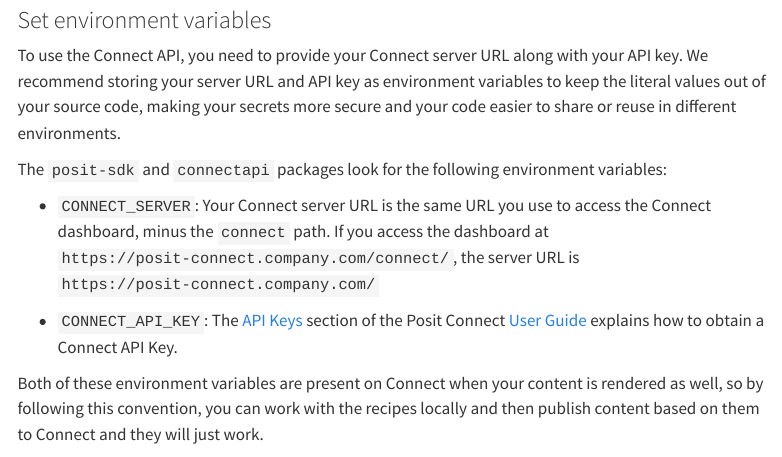
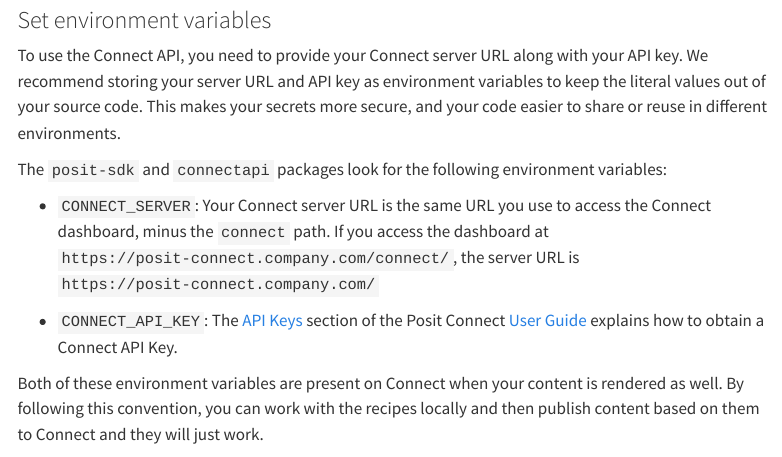
Before and after one commit to posit-dev/connect-cookbook, a Quarto document (index.qmd): the page in a window 1100 px wide, from 1070 px down. Rendered offline with R 4.5, knitr and Pandoc in place of Quarto, with nearby package versions; menus at the side of the page are left out.

Commit message:
Apply suggestions from code review
Co-authored-by: annikakrilov <119340097+annikakrilov@users.noreply.github.com>

```diff
--- a/index.qmd
+++ b/index.qmd
@@ -56,7 +56,7 @@
 ### Set environment variables
 
 To use the Connect API, you need to provide your Connect server URL along with your API key.
-We recommend storing your server URL and API key as environment variables to keep the literal values out of your source code, making your secrets more secure and your code easier to share or reuse in different environments.
+We recommend storing your server URL and API key as environment variables to keep the literal values out of your source code. This makes your secrets more secure, and your code easier to share or reuse in different environments.
 
 The `posit-sdk` and `connectapi` packages look for the following environment variables:
 
@@ -65,7 +65,7 @@
 
 * `CONNECT_API_KEY`: The [API Keys](https://docs.posit.co/connect/user/api-keys/) section of the Posit Connect [User Guide](https://docs.posit.co/connect/user/) explains how to obtain a Connect API Key.
 
-Both of these environment variables are present on Connect when your content is rendered as well, so by following this convention, you can work with the recipes locally and then publish content based on them to Connect and they will just work.
+Both of these environment variables are present on Connect when your content is rendered as well. By following this convention, you can work with the recipes locally and then publish content based on them to Connect and they will just work.
 
 For convenience when working locally, you can set them in a `.env` file and use the Python `dotenv` package to load them, or in R, a local `.Renviron` file is automatically picked up by R.
 Be sure to add those files to your `.gitignore` file if they're not already there so that you don't accidentally publish them.
```
